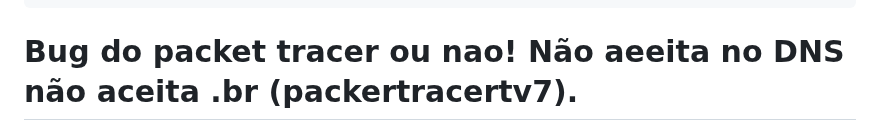
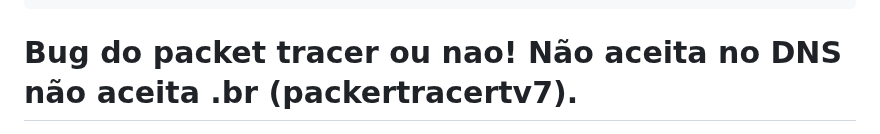
Before and after one commit to BrunoSantos88/Desenvolve-Security, a Markdown page: redes_semana_5-6-7/README.md, the part around the change. Drawn GitHub-style.

`````diff
--- a/redes_semana_5-6-7/README.md
+++ b/redes_semana_5-6-7/README.md
@@ -187,7 +187,7 @@ exit
 ip dhcp pool vlan20
 dns-server 172.16.4.2
 ````
-# Bug do packet tracer ou nao! Não aeeita no DNS não aceita .br  (packertracertv7).
+# Bug do packet tracer ou nao! Não aceita no DNS não aceita .br  (packertracertv7).
 <img src="inovae.png" alt="Alt Text" width="800"> </p>
 
 - Configura Router-A NAT.
`````
